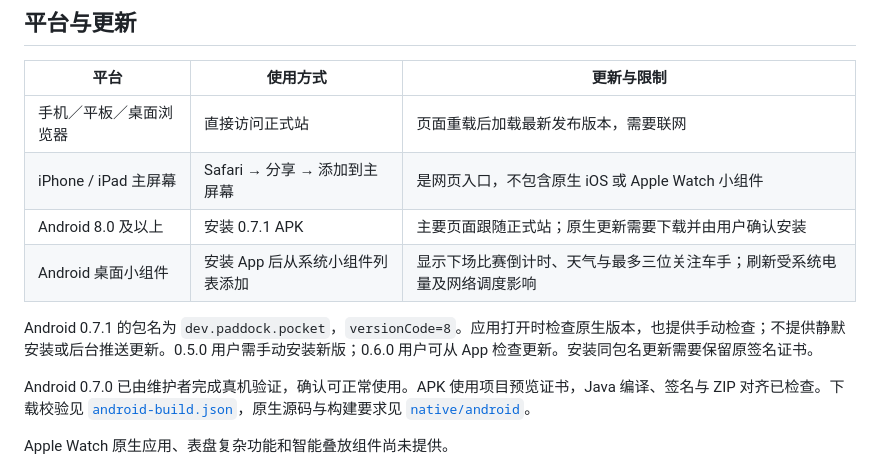
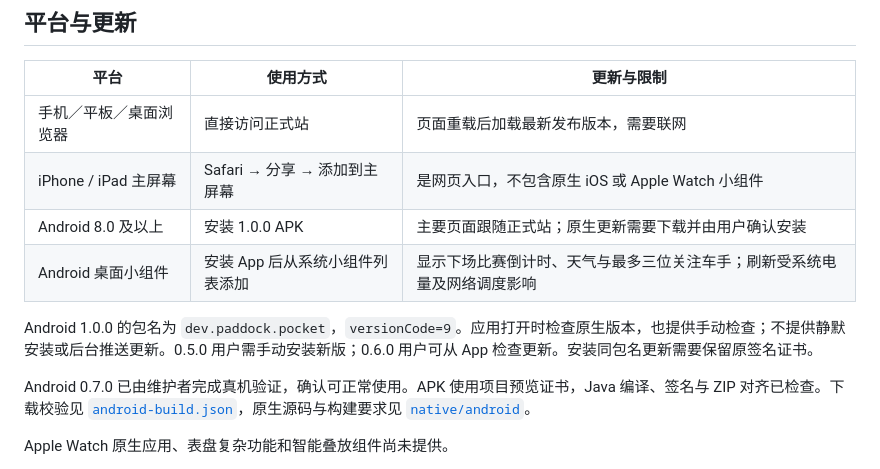
Before and after one commit to yaodingyaoding-prog/paddock-pocket, a Markdown page: docs/user-guide.md, the part around the change. Rendered like a GitHub page.

```diff
--- a/docs/user-guide.md
+++ b/docs/user-guide.md
@@ -55,10 +55,10 @@
 | --- | --- | --- |
 | 手机／平板／桌面浏览器 | 直接访问正式站 | 页面重载后加载最新发布版本，需要联网 |
 | iPhone / iPad 主屏幕 | Safari → 分享 → 添加到主屏幕 | 是网页入口，不包含原生 iOS 或 Apple Watch 小组件 |
-| Android 8.0 及以上 | 安装 0.7.1 APK | 主要页面跟随正式站；原生更新需要下载并由用户确认安装 |
+| Android 8.0 及以上 | 安装 1.0.0 APK | 主要页面跟随正式站；原生更新需要下载并由用户确认安装 |
 | Android 桌面小组件 | 安装 App 后从系统小组件列表添加 | 显示下场比赛倒计时、天气与最多三位关注车手；刷新受系统电量及网络调度影响 |
 
-Android 0.7.1 的包名为 `dev.paddock.pocket`，`versionCode=8`。应用打开时检查原生版本，也提供手动检查；不提供静默安装或后台推送更新。0.5.0 用户需手动安装新版；0.6.0 用户可从 App 检查更新。安装同包名更新需要保留原签名证书。
+Android 1.0.0 的包名为 `dev.paddock.pocket`，`versionCode=9`。应用打开时检查原生版本，也提供手动检查；不提供静默安装或后台推送更新。0.5.0 用户需手动安装新版；0.6.0 用户可从 App 检查更新。安装同包名更新需要保留原签名证书。
 
 Android 0.7.0 已由维护者完成真机验证，确认可正常使用。APK 使用项目预览证书，Java 编译、签名与 ZIP 对齐已检查。下载校验见 [`android-build.json`](../public/downloads/android-build.json)，原生源码与构建要求见 [`native/android`](../native/android)。
 
```
Also changed, not shown: docs/guest-sharing-launch.md (+1 -1 lines), docs/user-guide.en.md (+2 -2 lines).
